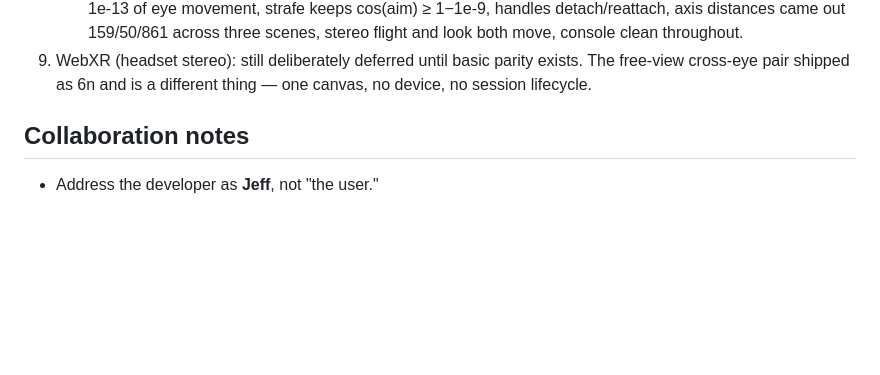
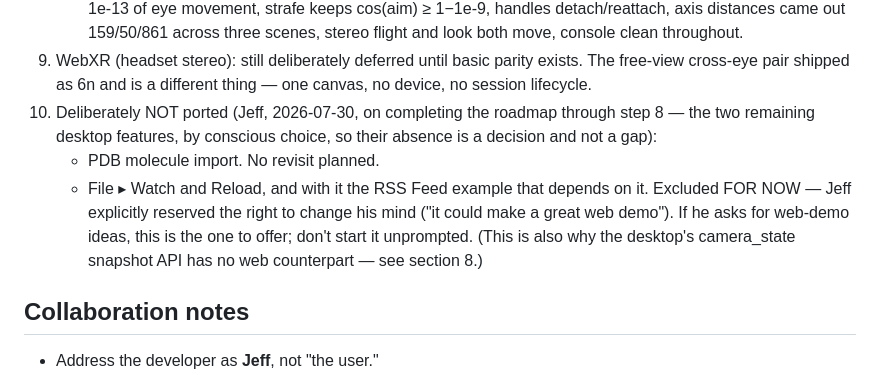
Before and after one commit to jsale/glyphviz-web, a Markdown page: CLAUDE.md, the part around the change. Rendered like a GitHub page; blank space fills up the shorter version.

Commit message:
Record the two deliberate desktop-feature exclusions in the roadmap
Co-Authored-By: Claude Fable 5 <noreply@anthropic.com>

```diff
--- a/CLAUDE.md
+++ b/CLAUDE.md
@@ -1507,6 +1507,16 @@ something to decide now).
 9. WebXR (headset stereo): still deliberately deferred until basic parity
    exists. The free-view cross-eye pair shipped as 6n and is a different
    thing — one canvas, no device, no session lifecycle.
+10. Deliberately NOT ported (Jeff, 2026-07-30, on completing the roadmap
+    through step 8 — the two remaining desktop features, by conscious
+    choice, so their absence is a decision and not a gap):
+    - PDB molecule import. No revisit planned.
+    - File ▸ Watch and Reload, and with it the RSS Feed example that
+      depends on it. Excluded FOR NOW — Jeff explicitly reserved the right
+      to change his mind ("it could make a great web demo"). If he asks
+      for web-demo ideas, this is the one to offer; don't start it
+      unprompted. (This is also why the desktop's camera_state snapshot
+      API has no web counterpart — see section 8.)
 
 ## Collaboration notes
 
```
